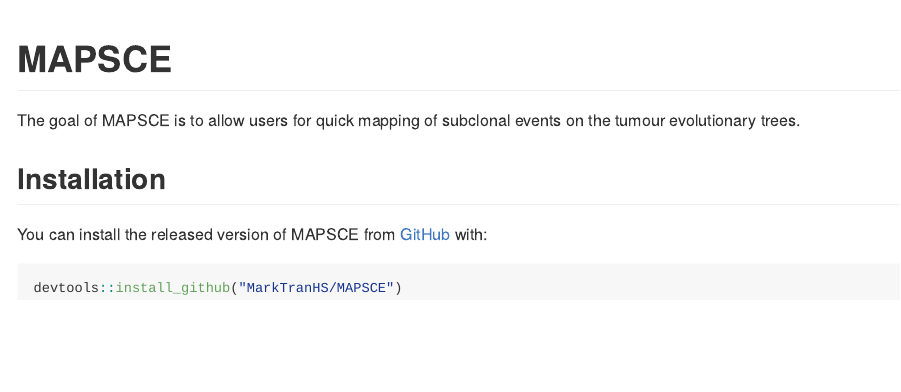
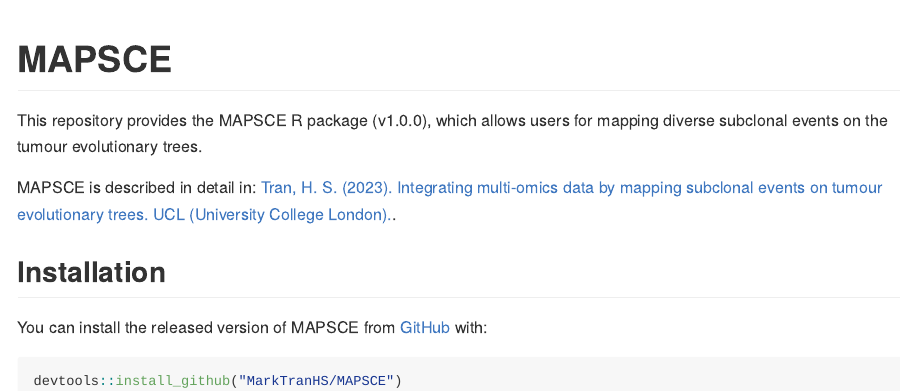
Before and after one commit to MarkTranHS/MAPSCE, an R Markdown document (README.Rmd): the page in a window 1100 px wide, from its top. The pictures show the output file README.md that the author committed with the source, drawn offline in the style of GitHub.

Commit message:
updating documentation

```diff
--- a/README.Rmd
+++ b/README.Rmd
@@ -18,7 +18,9 @@ knitr::opts_chunk$set(
 <!-- badges: start -->
 <!-- badges: end -->
 
-The goal of MAPSCE is to allow users for quick mapping of subclonal events on the tumour evolutionary trees.
+This repository provides the MAPSCE R package (v1.0.0), which allows users for mapping diverse subclonal events on the tumour evolutionary trees.
+
+MAPSCE is described in detail in: [Tran, H. S. (2023). Integrating multi-omics data by mapping subclonal events on tumour evolutionary trees. UCL (University College London).](https://discovery.ucl.ac.uk/id/eprint/10180204/).
 
 ## Installation
 
```
Also changed, not shown: README.md.
